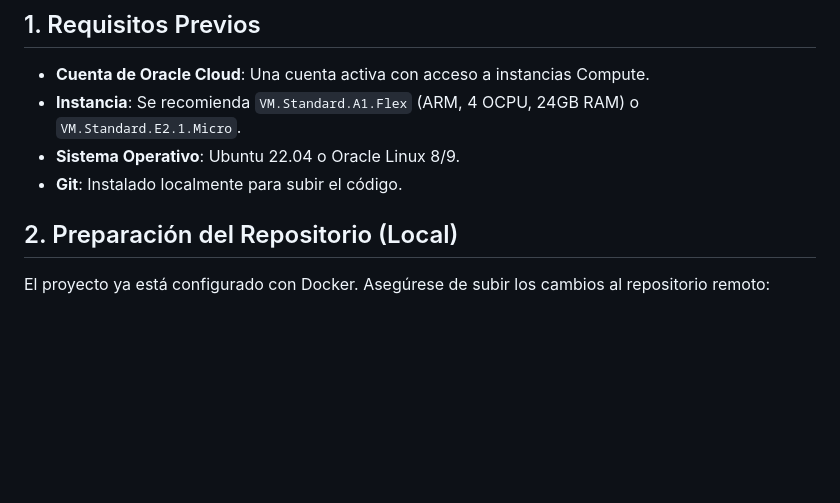
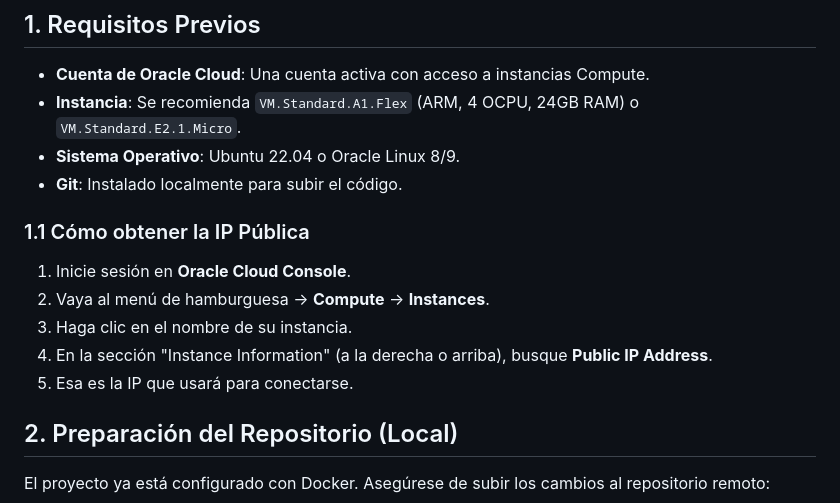
Before and after one commit to frannivan/siam-amulets, a Markdown page: MANUAL_TECNICO.md, the part around the change. Rendered like a GitHub page; blank space fills up the shorter version.

Commit message:
docs: Add instructions for finding Public IP

```diff
--- a/MANUAL_TECNICO.md
+++ b/MANUAL_TECNICO.md
@@ -8,6 +8,13 @@ Este documento detalla los pasos necesarios para desplegar la aplicación **Amul
 *   **Instancia**: Se recomienda `VM.Standard.A1.Flex` (ARM, 4 OCPU, 24GB RAM) o `VM.Standard.E2.1.Micro`.
 *   **Sistema Operativo**: Ubuntu 22.04 o Oracle Linux 8/9.
 *   **Git**: Instalado localmente para subir el código.
+
+### 1.1 Cómo obtener la IP Pública
+1.  Inicie sesión en **Oracle Cloud Console**.
+2.  Vaya al menú de hamburguesa -> **Compute** -> **Instances**.
+3.  Haga clic en el nombre de su instancia.
+4.  En la sección "Instance Information" (a la derecha o arriba), busque **Public IP Address**.
+5.  Esa es la IP que usará para conectarse.
 
 ## 2. Preparación del Repositorio (Local)
 
```
